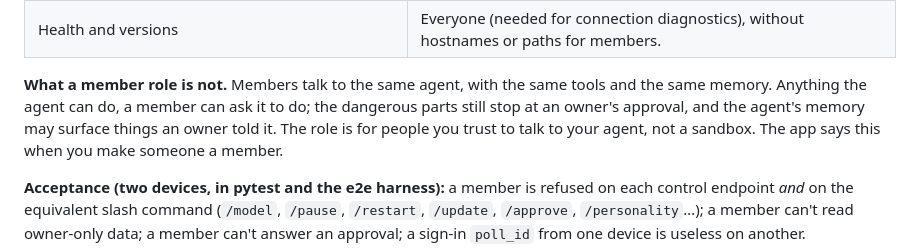
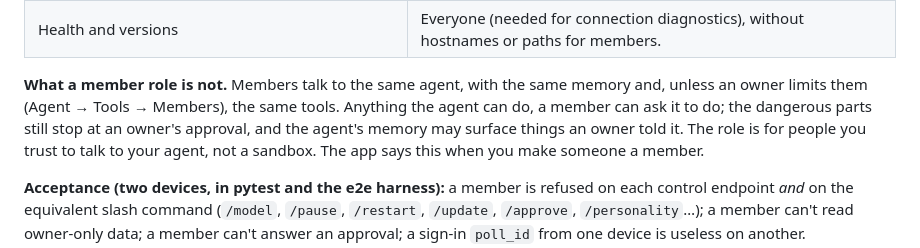
Before and after one commit to VIKASRP24/winglet, a Markdown page: docs/APP_PLAN.md, the part around the change. Rendered like a GitHub page.

```diff
--- a/docs/APP_PLAN.md
+++ b/docs/APP_PLAN.md
@@ -374,9 +374,10 @@ The same policy function decides every request, whichever way it arrives:
 | Memory, persona, logs, audit log, devices list, job results, provider list, usage | Owners only. |
 | Health and versions | Everyone (needed for connection diagnostics), without hostnames or paths for members. |
 
-**What a member role is not.** Members talk to the same agent, with the same tools and the same
-memory. Anything the agent can do, a member can ask it to do; the dangerous parts still stop at an
-owner's approval, and the agent's memory may surface things an owner told it. The role is for people
+**What a member role is not.** Members talk to the same agent, with the same memory and, unless an
+owner limits them (Agent → Tools → Members), the same tools. Anything the agent can do, a member can
+ask it to do; the dangerous parts still stop at an owner's approval, and the agent's memory may
+surface things an owner told it. The role is for people
 you trust to talk to your agent, not a sandbox. The app says this when you make someone a member.
 
 **Acceptance (two devices, in pytest and the e2e harness):** a member is refused on each control
```
Also changed, not shown: README.md (+9 -4 lines).
